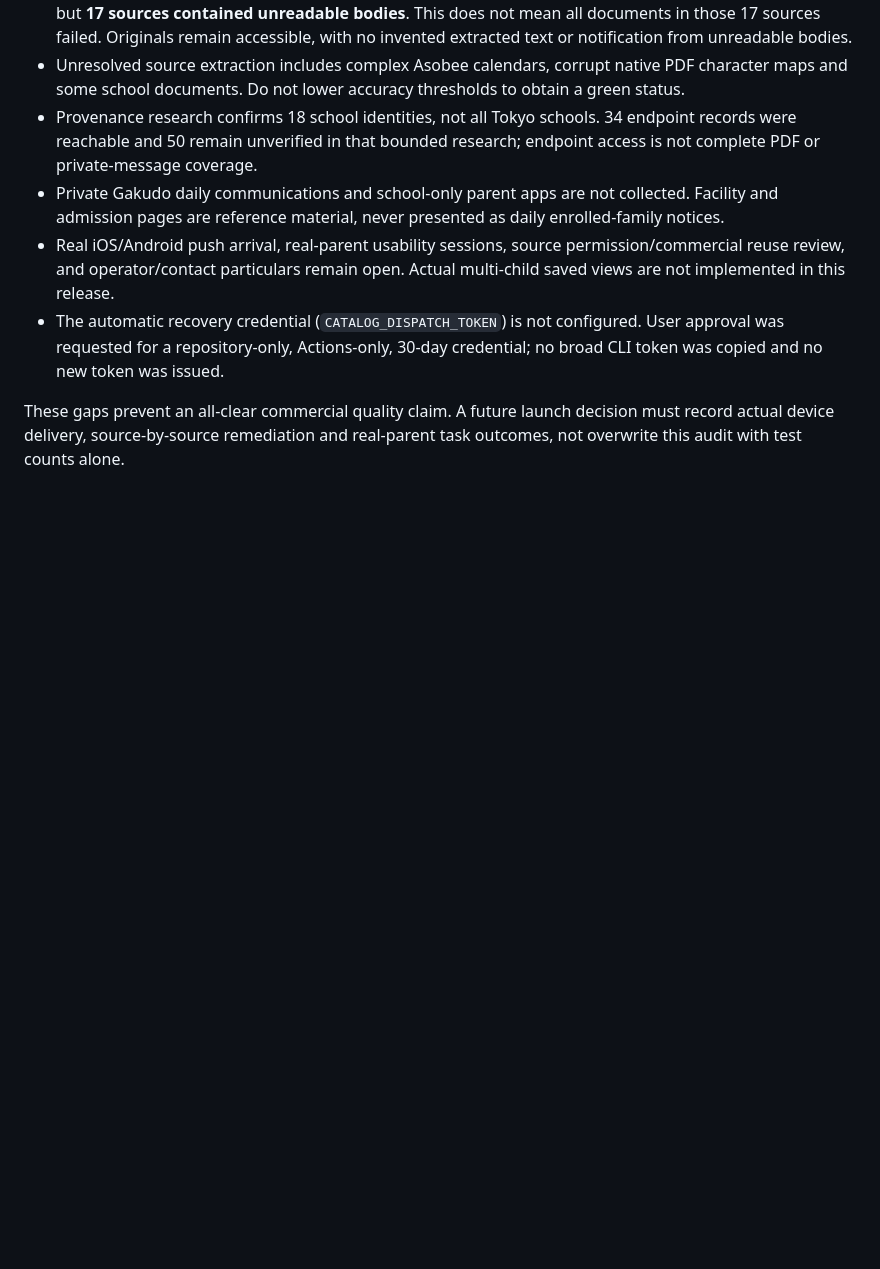
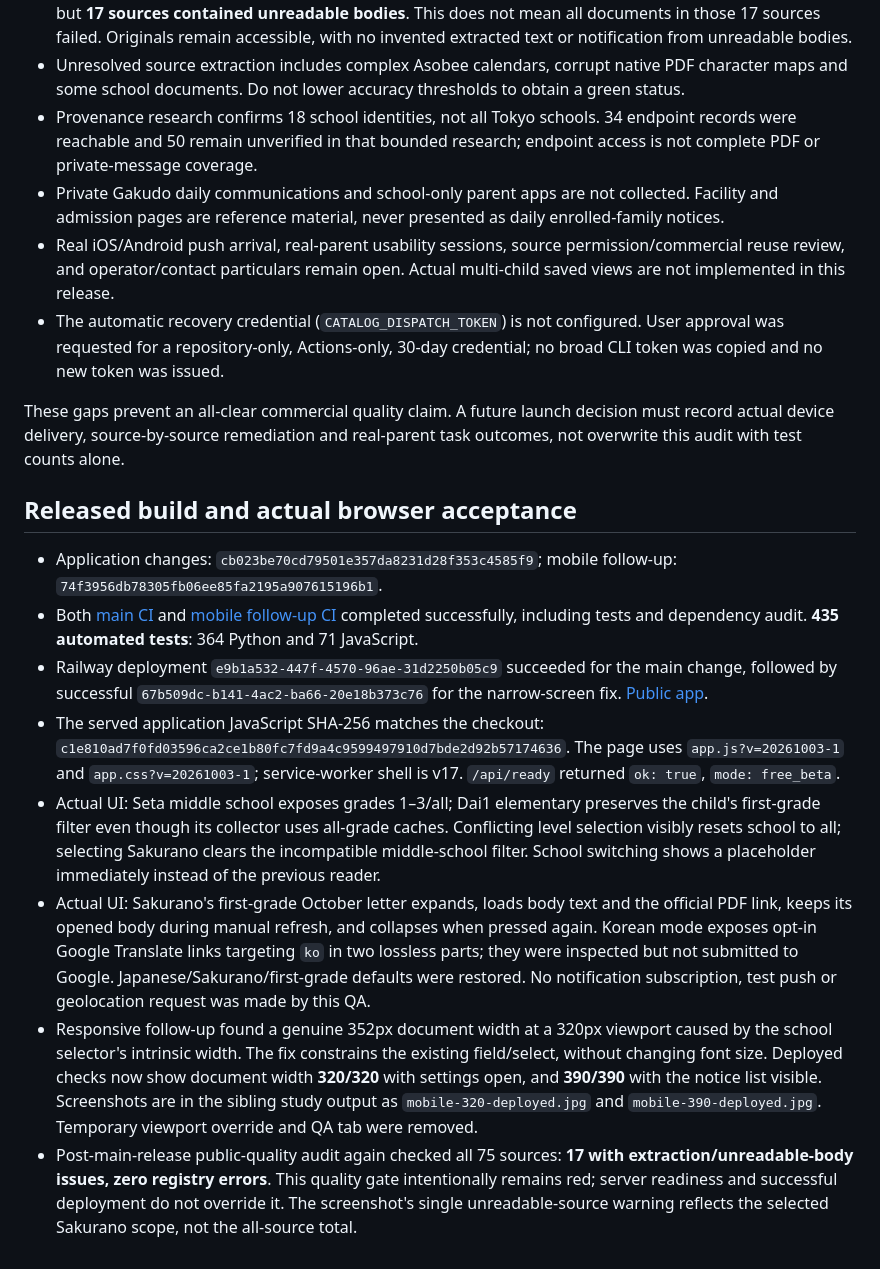
Before and after one commit to neuropilot00/otayori-desk, a Markdown page: docs/COMMERCIAL_READINESS_20261003.md, the part around the change. Drawn GitHub-style; blank space fills up the shorter version.

Commit message:
Record production acceptance and remaining commercial gates

```diff
--- a/docs/COMMERCIAL_READINESS_20261003.md
+++ b/docs/COMMERCIAL_READINESS_20261003.md
@@ -33,3 +33,14 @@ See [official parent research](TOKYO_PARENT_RESEARCH_20261003.md), [school-by-sc
 - The automatic recovery credential (`CATALOG_DISPATCH_TOKEN`) is not configured. User approval was requested for a repository-only, Actions-only, 30-day credential; no broad CLI token was copied and no new token was issued.
 
 These gaps prevent an all-clear commercial quality claim. A future launch decision must record actual device delivery, source-by-source remediation and real-parent task outcomes, not overwrite this audit with test counts alone.
+
+## Released build and actual browser acceptance
+
+- Application changes: `cb023be70cd79501e357da8231d28f353c4585f9`; mobile follow-up: `74f3956db78305fb06ee85fa2195a907615196b1`.
+- Both [main CI](https://github.com/neuropilot00/otayori-desk/actions/runs/37115788955) and [mobile follow-up CI](https://github.com/neuropilot00/otayori-desk/actions/runs/37116075204) completed successfully, including tests and dependency audit. **435 automated tests**: 364 Python and 71 JavaScript.
+- Railway deployment `e9b1a532-447f-4570-96ae-31d2250b05c9` succeeded for the main change, followed by successful `67b509dc-b141-4ac2-ba66-20e18b373c76` for the narrow-screen fix. [Public app](https://otayori-web-production.up.railway.app/).
+- The served application JavaScript SHA-256 matches the checkout: `c1e810ad7f0fd03596ca2ce1b80fc7fd9a4c9599497910d7bde2d92b57174636`. The page uses `app.js?v=20261003-1` and `app.css?v=20261003-1`; service-worker shell is v17. `/api/ready` returned `ok: true`, `mode: free_beta`.
+- Actual UI: Seta middle school exposes grades 1–3/all; Dai1 elementary preserves the child's first-grade filter even though its collector uses all-grade caches. Conflicting level selection visibly resets school to all; selecting Sakurano clears the incompatible middle-school filter. School switching shows a placeholder immediately instead of the previous reader.
+- Actual UI: Sakurano's first-grade October letter expands, loads body text and the official PDF link, keeps its opened body during manual refresh, and collapses when pressed again. Korean mode exposes opt-in Google Translate links targeting `ko` in two lossless parts; they were inspected but not submitted to Google. Japanese/Sakurano/first-grade defaults were restored. No notification subscription, test push or geolocation request was made by this QA.
+- Responsive follow-up found a genuine 352px document width at a 320px viewport caused by the school selector's intrinsic width. The fix constrains the existing field/select, without changing font size. Deployed checks now show document width **320/320** with settings open, and **390/390** with the notice list visible. Screenshots are in the sibling study output as `mobile-320-deployed.jpg` and `mobile-390-deployed.jpg`. Temporary viewport override and QA tab were removed.
+- Post-main-release public-quality audit again checked all 75 sources: **17 with extraction/unreadable-body issues, zero registry errors**. This quality gate intentionally remains red; server readiness and successful deployment do not override it. The screenshot's single unreadable-source warning reflects the selected Sakurano scope, not the all-source total.
```
